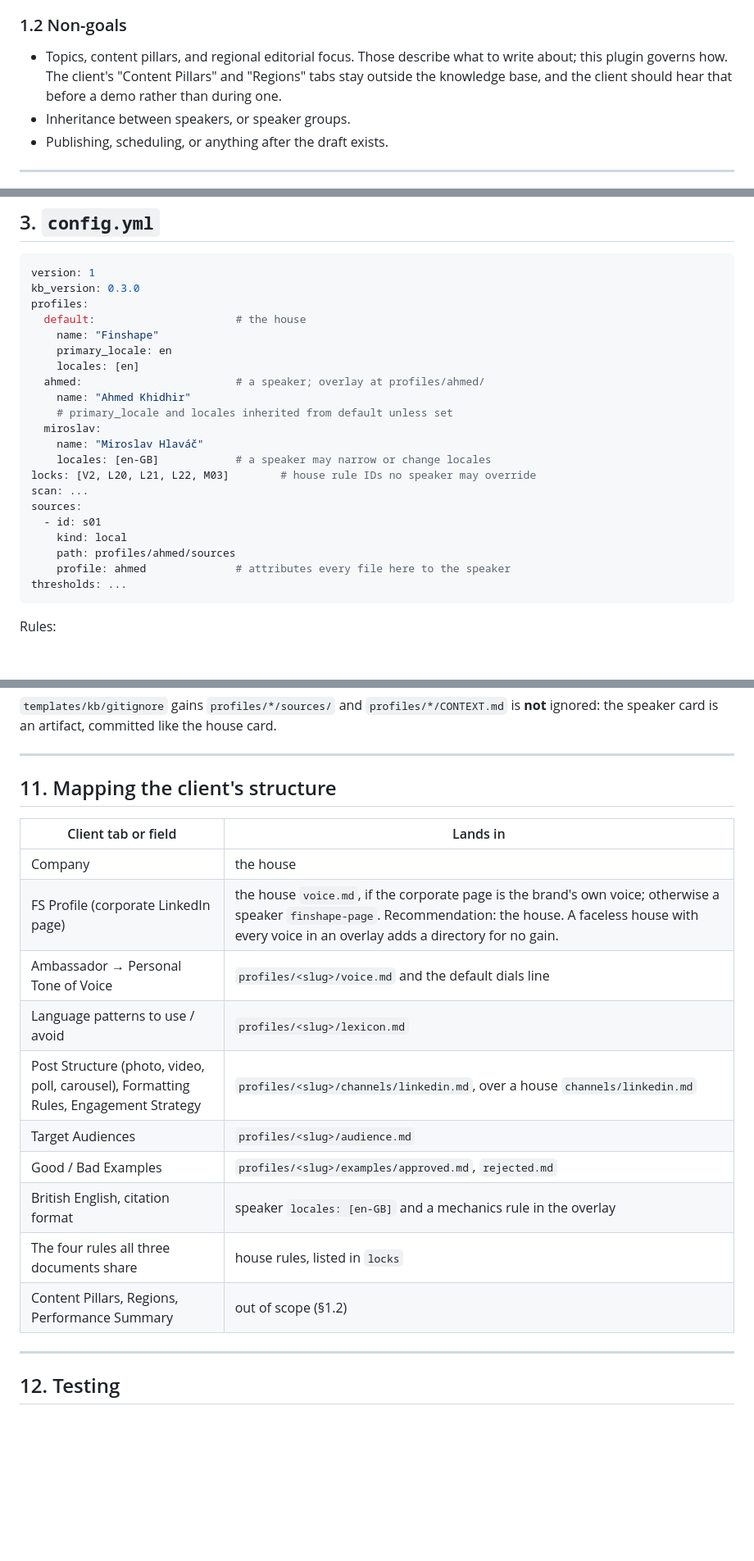
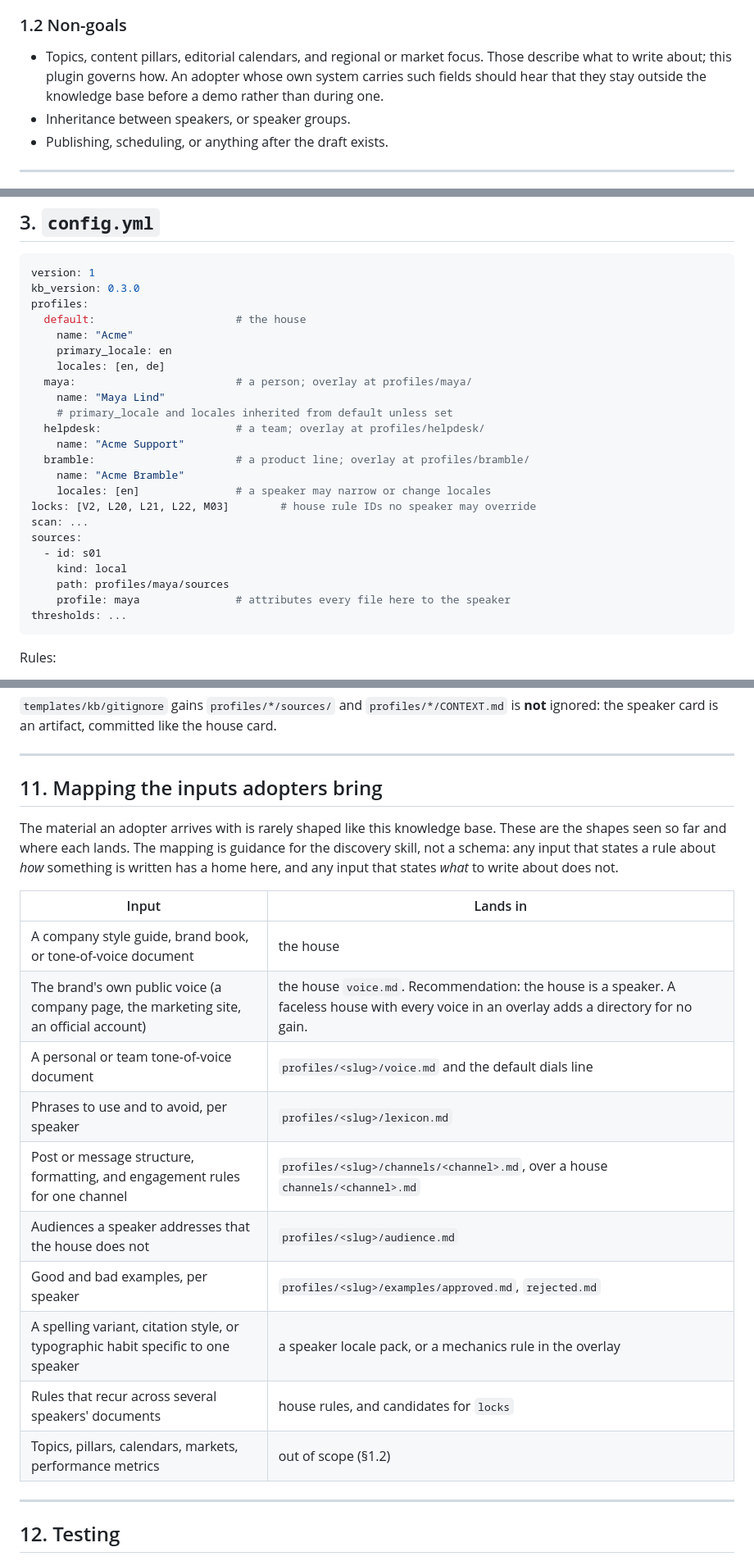
Before and after one commit to pavolhudran/ai-voice-and-tone, a Markdown page: .superpowers/specs/2026-09-10-speaker-profiles-design.md, 3 parts joined by grey strips. Shown at 82% size. GitHub-like rendering; blank space fills up the shorter version.

````diff
--- a/.superpowers/specs/2026-09-10-speaker-profiles-design.md
+++ b/.superpowers/specs/2026-09-10-speaker-profiles-design.md
@@ -50,10 +58,10 @@ answerable.
 
 ### 1.2 Non-goals
 
-- Topics, content pillars, and regional editorial focus. Those describe what
-  to write about; this plugin governs how. The client's "Content Pillars" and
-  "Regions" tabs stay outside the knowledge base, and the client should hear
-  that before a demo rather than during one.
+- Topics, content pillars, editorial calendars, and regional or market
+  focus. Those describe what to write about; this plugin governs how. An
+  adopter whose own system carries such fields should hear that they stay
+  outside the knowledge base before a demo rather than during one.
 - Inheritance between speakers, or speaker groups.
 - Publishing, scheduling, or anything after the draft exists.
 
@@ -115,22 +123,24 @@ version: 1
 kb_version: 0.3.0
 profiles:
   default:                      # the house
-    name: "Finshape"
+    name: "Acme"
     primary_locale: en
-    locales: [en]
-  ahmed:                        # a speaker; overlay at profiles/ahmed/
-    name: "Ahmed Khidhir"
+    locales: [en, de]
+  maya:                         # a person; overlay at profiles/maya/
+    name: "Maya Lind"
     # primary_locale and locales inherited from default unless set
-  miroslav:
-    name: "Miroslav Hlaváč"
-    locales: [en-GB]            # a speaker may narrow or change locales
+  helpdesk:                     # a team; overlay at profiles/helpdesk/
+    name: "Acme Support"
+  bramble:                      # a product line; overlay at profiles/bramble/
+    name: "Acme Bramble"
+    locales: [en]               # a speaker may narrow or change locales
 locks: [V2, L20, L21, L22, M03]        # house rule IDs no speaker may override
 scan: ...
 sources:
   - id: s01
     kind: local
-    path: profiles/ahmed/sources
-    profile: ahmed              # attributes every file here to the speaker
+    path: profiles/maya/sources
+    profile: maya               # attributes every file here to the speaker
 thresholds: ...
 ```
 
@@ -656,20 +667,26 @@ committed like the house card.
 
 ---
 
-## 11. Mapping the client's structure
+## 11. Mapping the inputs adopters bring
 
-| Client tab or field | Lands in |
+The material an adopter arrives with is rarely shaped like this knowledge
+base. These are the shapes seen so far and where each lands. The mapping is
+guidance for the discovery skill, not a schema: any input that states a rule
+about *how* something is written has a home here, and any input that states
+*what* to write about does not.
+
+| Input | Lands in |
 |---|---|
-| Company | the house |
-| FS Profile (corporate LinkedIn page) | the house `voice.md`, if the corporate page is the brand's own voice; otherwise a speaker `finshape-page`. Recommendation: the house. A faceless house with every voice in an overlay adds a directory for no gain. |
-| Ambassador → Personal Tone of Voice | `profiles/<slug>/voice.md` and the default dials line |
-| Language patterns to use / avoid | `profiles/<slug>/lexicon.md` |
-| Post Structure (photo, video, poll, carousel), Formatting Rules, Engagement Strategy | `profiles/<slug>/channels/linkedin.md`, over a house `channels/linkedin.md` |
-| Target Audiences | `profiles/<slug>/audience.md` |
-| Good / Bad Examples | `profiles/<slug>/examples/approved.md`, `rejected.md` |
-| British English, citation format | speaker `locales: [en-GB]` and a mechanics rule in the overlay |
-| The four rules all three documents share | house rules, listed in `locks` |
-| Content Pillars, Regions, Performance Summary | out of scope (§1.2) |
+| A company style guide, brand book, or tone-of-voice document | the house |
+| The brand's own public voice (a company page, the marketing site, an official account) | the house `voice.md`. Recommendation: the house is a speaker. A faceless house with every voice in an overlay adds a directory for no gain. |
+| A personal or team tone-of-voice document | `profiles/<slug>/voice.md` and the default dials line |
+| Phrases to use and to avoid, per speaker | `profiles/<slug>/lexicon.md` |
+| Post or message structure, formatting, and engagement rules for one channel | `profiles/<slug>/channels/<channel>.md`, over a house `channels/<channel>.md` |
+| Audiences a speaker addresses that the house does not | `profiles/<slug>/audience.md` |
+| Good and bad examples, per speaker | `profiles/<slug>/examples/approved.md`, `rejected.md` |
+| A spelling variant, citation style, or typographic habit specific to one speaker | a speaker locale pack, or a mechanics rule in the overlay |
+| Rules that recur across several speakers' documents | house rules, and candidates for `locks` |
+| Topics, pillars, calendars, markets, performance metrics | out of scope (§1.2) |
 
 ---
 
````
Also changed, not shown: other parts of .superpowers/specs/2026-09-10-speaker-profiles-design.md (+51 -42 lines).
